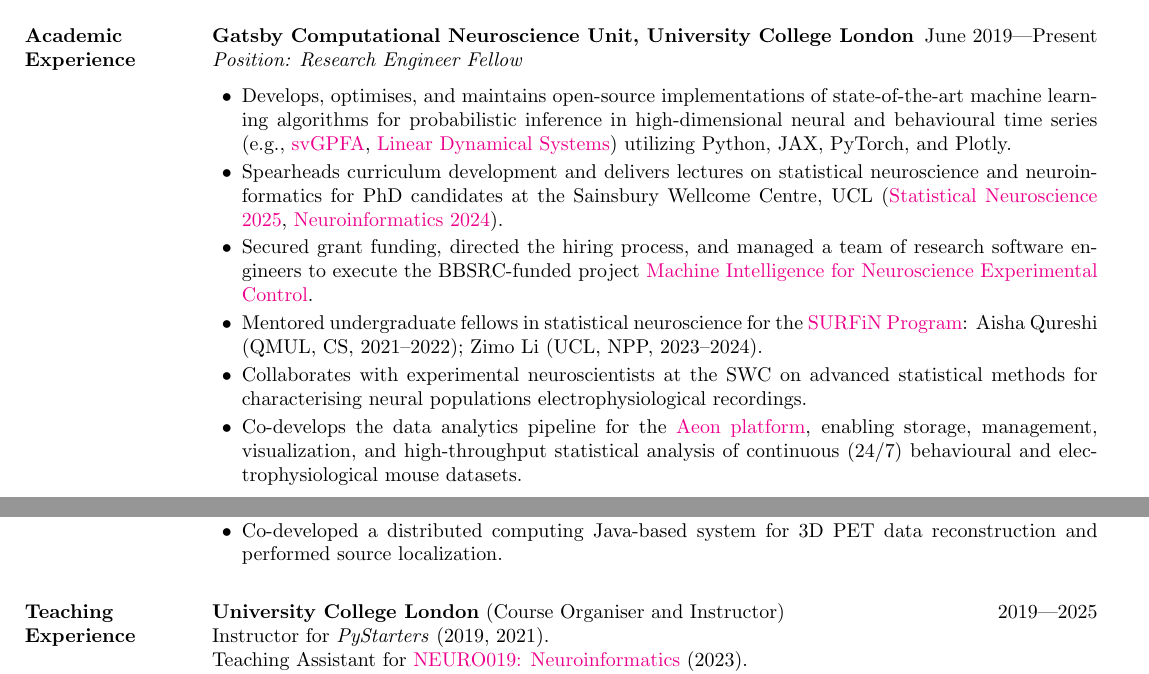
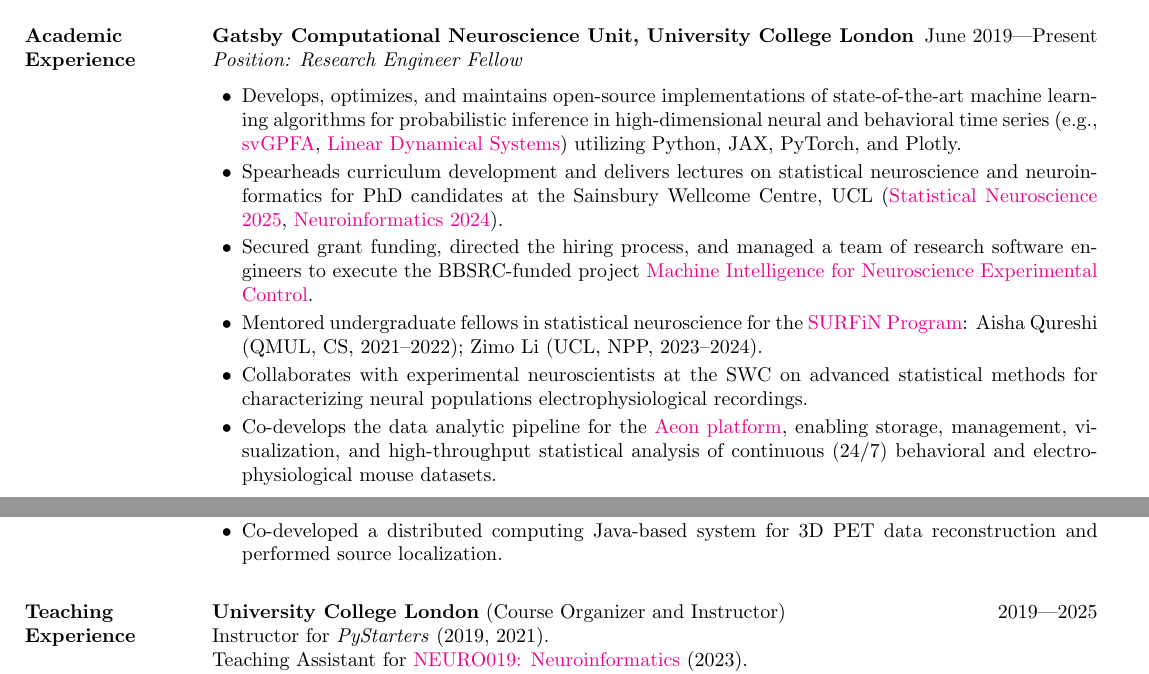
Before and after one commit to joacorapela/nppCDB202607, a LaTeX CV (application/rapelaCV.tex): two parts of pages 1 and 2 of 3, joined at a grey line, cut so that both start at the same text. Compiled offline with pdfLaTeX.

Commit message:
Fixed words in american English

```diff
--- a/application/rapelaCV.tex
+++ b/application/rapelaCV.tex
@@ -96,12 +96,12 @@
 \sectionleft{Experience}%
 \textit{Position: Research Engineer Fellow}
 \begin{itemize}[leftmargin=1.5em, topsep=2pt, itemsep=1pt, parsep=1pt]
-    \item Develops, optimises, and maintains open-source implementations of state-of-the-art machine learning algorithms for probabilistic inference in high-dimensional neural and behavioural time series (e.g., \href{https://github.com/joacorapela/svGPFA}{svGPFA}, \href{https://github.com/joacorapela/ssm}{Linear Dynamical Systems}) utilizing Python, JAX, PyTorch, and Plotly.
+    \item Develops, optimizes, and maintains open-source implementations of state-of-the-art machine learning algorithms for probabilistic inference in high-dimensional neural and behavioral time series (e.g., \href{https://github.com/joacorapela/svGPFA}{svGPFA}, \href{https://github.com/joacorapela/ssm}{Linear Dynamical Systems}) utilizing Python, JAX, PyTorch, and Plotly.
     \item Spearheads curriculum development and delivers lectures on statistical neuroscience and neuroinformatics for PhD candidates at the Sainsbury Wellcome Centre, UCL (\href{https://github.com/joacorapela/statNeuro2025}{Statistical Neuroscience 2025}, \href{https://github.com/joacorapela/neuroinformatics24}{Neuroinformatics 2024}).
     \item Secured grant funding, directed the hiring process, and managed a team of research software engineers to execute the BBSRC-funded project \href{https://gtr.ukri.org/projects?ref=BB\%2FW019132\%2F1}{Machine Intelligence for Neuroscience Experimental Control}.
     \item Mentored undergraduate fellows in statistical neuroscience for the \href{https://www.simonsfoundation.org/grant/shenoy-undergraduate-research-fellowship-in-neuroscience-surfin/}{SURFiN Program}: Aisha Qureshi (QMUL, CS, 2021--2022); Zimo Li (UCL, NPP, 2023--2024).
-    \item Collaborates with experimental neuroscientists at the SWC on advanced statistical methods for characterising neural populations electrophysiological recordings.
-    \item Co-develops the data analytics pipeline for the \href{https://www.biorxiv.org/content/10.1101/2025.07.31.664513v1}{Aeon platform}, enabling storage, management, visualization, and high-throughput statistical analysis of continuous (24/7) behavioural and electrophysiological mouse datasets.
+    \item Collaborates with experimental neuroscientists at the SWC on advanced statistical methods for characterizing neural populations electrophysiological recordings.
+    \item Co-develops the data analytic pipeline for the \href{https://www.biorxiv.org/content/10.1101/2025.07.31.664513v1}{Aeon platform}, enabling storage, management, visualization, and high-throughput statistical analysis of continuous (24/7) behavioral and electrophysiological mouse datasets.
     \item Designs and delivers training workshops on open science and software best practices for researchers at Gatsby and SWC (e.g., introduction to Python, code testing CI pipelines).
     \item Collaborates with members of SWC and Gatsby to enhance institutional research culture through the \href{https://sainsburywellcomecentre.github.io/RCWG/}{Research Culture Working Group}.
 \end{itemize}
@@ -155,7 +155,7 @@
 \vspace{0.15in}
 
 \sectionleft{Teaching}%
-\textbf{University College London} (Course Organiser and Instructor) \hfill 2019---2025 \\
+\textbf{University College London} (Course Organizer and Instructor) \hfill 2019---2025 \\
 \sectionleft{Experience}%
 Instructor for \textit{PyStarters} (2019, 2021).\\
 Teaching Assistant for \href{https://github.com/joacorapela/neuroinformatics23}{NEURO019: Neuroinformatics} (2023).\\
```
Also changed, not shown: application/rapelaCV.tex (4 more changed lines).
